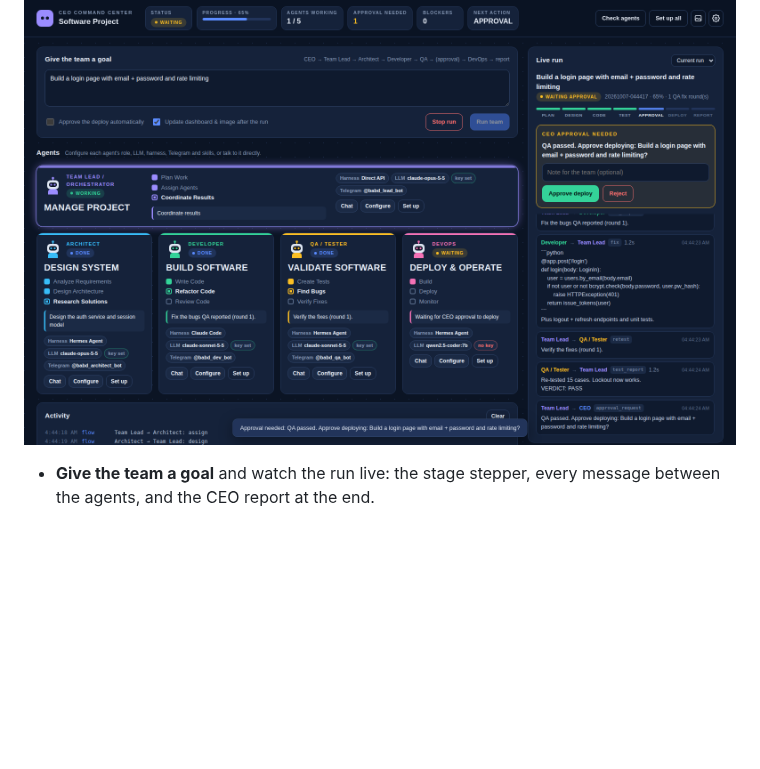
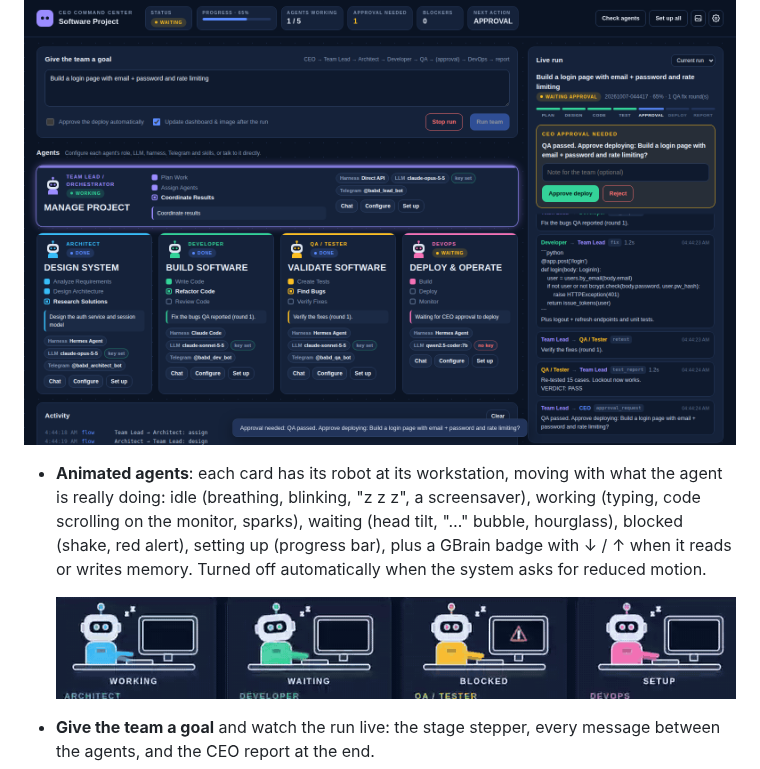
Before and after one commit to BAYU18/BABD, a Markdown page: README.md, the part around the change. Rendered like a GitHub page; pictures changed too: docs/agent-states.gif (added); blank space fills up the shorter version.

```diff
--- a/README.md
+++ b/README.md
@@ -37,6 +37,13 @@ Opens the CEO command center in your browser (`http://127.0.0.1:8800/?token=…`
 
 ![BABD dashboard](docs/dashboard.png)
 
+- **Animated agents**: each card has its robot at its workstation, moving with what the agent is
+  really doing: idle (breathing, blinking, "z z z", a screensaver), working (typing, code scrolling on
+  the monitor, sparks), waiting (head tilt, "…" bubble, hourglass), blocked (shake, red alert),
+  setting up (progress bar), plus a GBrain badge with ↓ / ↑ when it reads or writes memory. Turned
+  off automatically when the system asks for reduced motion.
+
+  ![Agent animations: idle, working, waiting, blocked, setting up](docs/agent-states.gif)
 - **Give the team a goal** and watch the run live: the stage stepper, every message between the
   agents, and the CEO report at the end.
 - **Approve or reject the deploy** when QA has passed (or tick "approve automatically").
```
Also changed, not shown: 2 other files.
